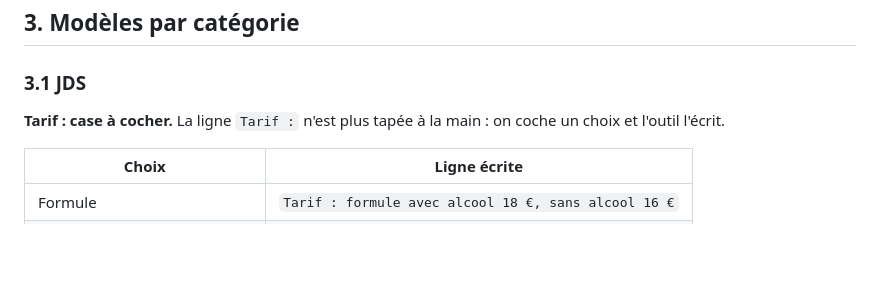
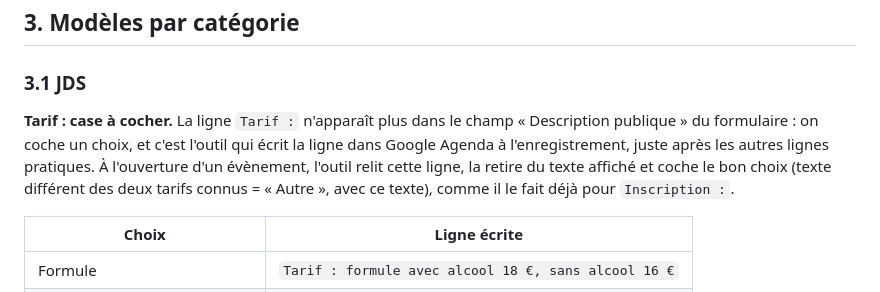
Before and after one commit to AliceP-R/evenementiel-d12, a Markdown page: docs/formats-descriptions.md, the part around the change. Drawn GitHub-style; blank space fills up the shorter version.

Commit message:
Charte : la ligne Tarif est écrite et relue par l'outil, hors du champ description
Co-Authored-By: Claude Opus 5.5 <noreply@anthropic.com>
Claude-Session: https://claude.ai/code/session_015coqmUSZ9wpBngLfNNcSeY

```diff
--- a/docs/formats-descriptions.md
+++ b/docs/formats-descriptions.md
@@ -89,7 +89,10 @@ Mêmes libellés pour tous les types, une ligne sans objet est supprimée (pas d
 
 ### 3.1 JDS
 
-**Tarif : case à cocher.** La ligne `Tarif :` n'est plus tapée à la main : on coche un choix et l'outil l'écrit.
+**Tarif : case à cocher.** La ligne `Tarif :` n'apparaît plus dans le champ « Description publique » du formulaire :
+on coche un choix, et c'est l'outil qui écrit la ligne dans Google Agenda à l'enregistrement, juste après les autres
+lignes pratiques. À l'ouverture d'un évènement, l'outil relit cette ligne, la retire du texte affiché et coche le bon
+choix (texte différent des deux tarifs connus = « Autre », avec ce texte), comme il le fait déjà pour `Inscription :`.
 
 | Choix | Ligne écrite |
 |---|---|
```
